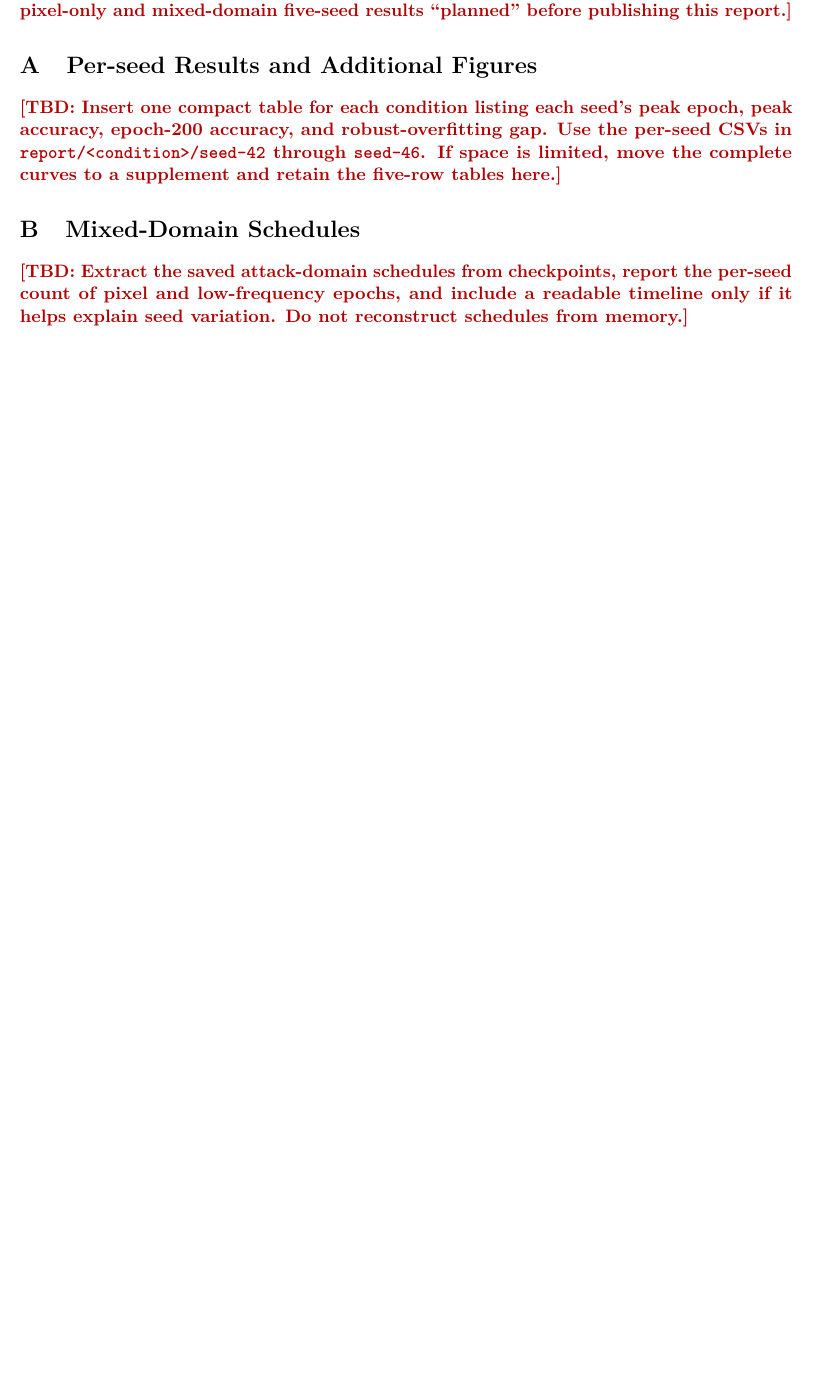
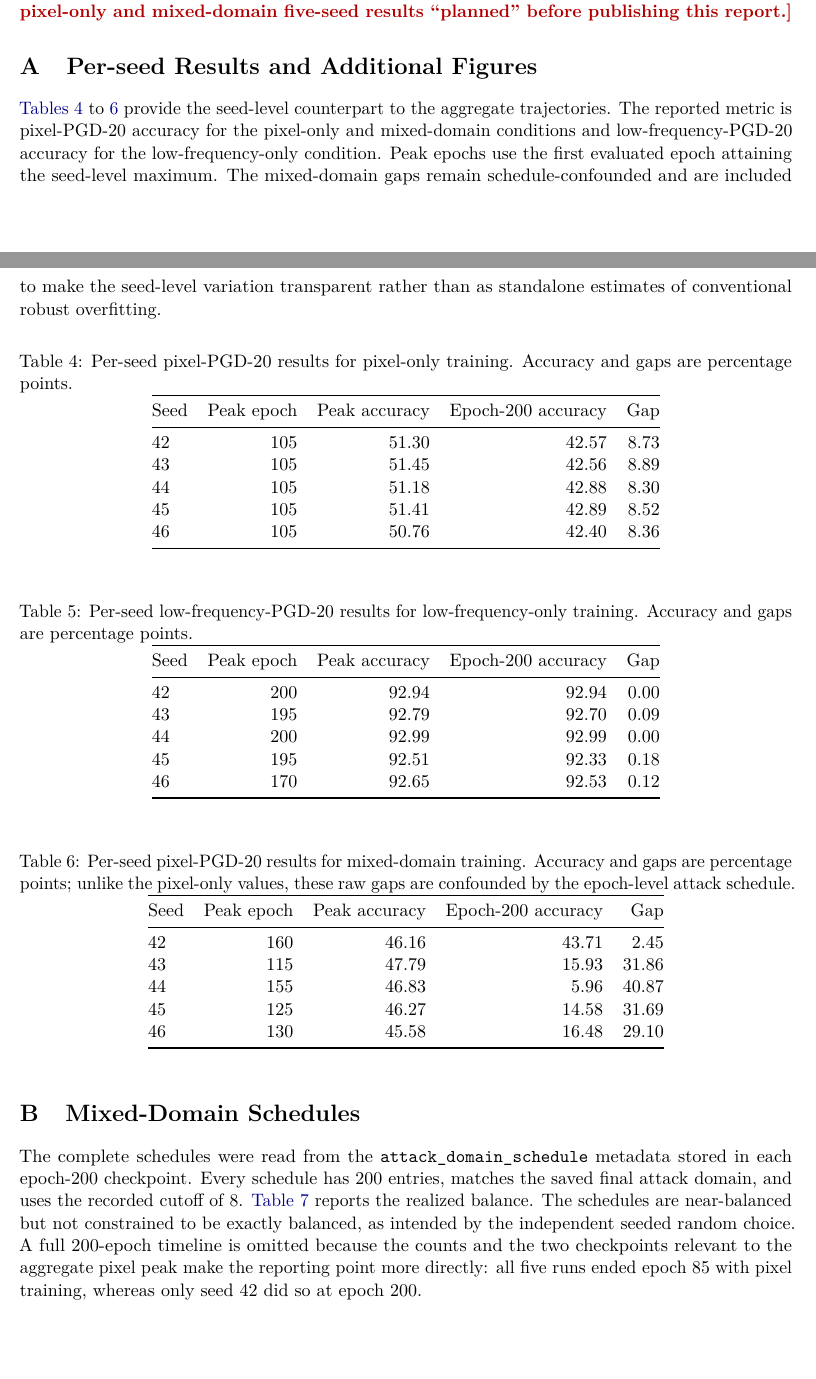
Before and after one commit to ItsKaiwenDu/Robust-Overfitting, a LaTeX paper (report/main.tex): part of page 12 of 13 before the commit and two parts of pages 12 and 13 of 15 after it, the two joined at a grey line, cut so that both start at the same text, the shorter picture padded with empty space. Compiled offline with pdfLaTeX.

Commit message:
Commit: Clarify Mixed-Domain Schedule Results
1. Updated the report to replace placeholder appendix notes with concrete seed-level tables for the pixel-only, low-frequency-only, and mixed-domain conditions.
2. It also documents the realized mixed-domain schedules extracted from checkpoint metadata, clarifying the epoch-200 imbalance and making the aggregate robust-overfitting discussion transparent.

```diff
--- a/report/main.tex
+++ b/report/main.tex
@@ -637,15 +641,78 @@ publishing this report.}
 \appendix
 \section{Per-seed Results and Additional Figures}
 \label{app:per-seed}
-\TBD{Insert one compact table for each condition listing each seed's peak epoch,
-peak accuracy, epoch-200 accuracy, and robust-overfitting gap. Use the
-per-seed CSVs in \texttt{report/<condition>/seed-42} through
-\texttt{seed-46}. If space is limited, move the complete curves to a
-supplement and retain the five-row tables here.}
+\Cref{tab:per-seed-pixel,tab:per-seed-low-frequency,tab:per-seed-mixed}
+provide the seed-level counterpart to the aggregate trajectories. The reported
+metric is pixel-PGD-20 accuracy for the pixel-only and mixed-domain conditions
+and low-frequency-PGD-20 accuracy for the low-frequency-only condition. Peak
+epochs use the first evaluated epoch attaining the seed-level maximum. The
+mixed-domain gaps remain schedule-confounded and are included to make the
+seed-level variation transparent rather than as standalone estimates of
+conventional robust overfitting.
+
+\begin{table}[htbp]
+\centering
+\caption{Per-seed pixel-PGD-20 results for pixel-only training. Accuracy and
+gaps are percentage points.}
+\label{tab:per-seed-pixel}
+\begin{tabular}{@{}lrrrr@{}}
+\toprule
+Seed & Peak epoch & Peak accuracy & Epoch-200 accuracy & Gap \\
+\midrule
+42 & 105 & 51.30 & 42.57 & 8.73 \\
+43 & 105 & 51.45 & 42.56 & 8.89 \\
+44 & 105 & 51.18 & 42.88 & 8.30 \\
+45 & 105 & 51.41 & 42.89 & 8.52 \\
+46 & 105 & 50.76 & 42.40 & 8.36 \\
+\bottomrule
+\end{tabular}
+\end{table}
+
+\begin{table}[htbp]
+\centering
+\caption{Per-seed low-frequency-PGD-20 results for low-frequency-only
+training. Accuracy and gaps are percentage points.}
+\label{tab:per-seed-low-frequency}
+\begin{tabular}{@{}lrrrr@{}}
+\toprule
+Seed & Peak epoch & Peak accuracy & Epoch-200 accuracy & Gap \\
+\midrule
+42 & 200 & 92.94 & 92.94 & 0.00 \\
+43 & 195 & 92.79 & 92.70 & 0.09 \\
+44 & 200 & 92.99 & 92.99 & 0.00 \\
+45 & 195 & 92.51 & 92.33 & 0.18 \\
+46 & 170 & 92.65 & 92.53 & 0.12 \\
+\bottomrule
+\end{tabular}
+\end{table}
+
+\begin{table}[htbp]
+\centering
+\caption{Per-seed pixel-PGD-20 results for mixed-domain training. Accuracy
+and gaps are percentage points; unlike the pixel-only values, these raw gaps
+are confounded by the epoch-level attack schedule.}
+\label{tab:per-seed-mixed}
+\begin{tabular}{@{}lrrrr@{}}
+\toprule
+Seed & Peak epoch & Peak accuracy & Epoch-200 accuracy & Gap \\
+\midrule
+42 & 160 & 46.16 & 43.71 & 2.45 \\
+43 & 115 & 47.79 & 15.93 & 31.86 \\
+44 & 155 & 46.83 & 5.96 & 40.87 \\
+45 & 125 & 46.27 & 14.58 & 31.69 \\
+46 & 130 & 45.58 & 16.48 & 29.10 \\
+\bottomrule
+\end{tabular}
+\end{table}
 
 \section{Mixed-Domain Schedules}
 \label{app:schedules}
-\TBD{Extract the saved attack-domain schedules from checkpoints, report the
-per-seed count of pixel and low-frequency epochs, and include a readable
-timeline only if it helps explain seed variation. Do not reconstruct schedules
-from memory.}
+The complete schedules were read from the \texttt{attack\_domain\_schedule}
+metadata stored in each epoch-200 checkpoint. Every schedule has 200 entries,
+matches the saved final attack domain, and uses the recorded cutoff of $8$.
+\Cref{tab:mixed-schedules} reports the realized balance. The schedules are
+near-balanced but not constrained to be exactly balanced, as intended by the
+independent seeded random choice. A full 200-epoch timeline is omitted because
+the counts and the two checkpoints relevant to the aggregate pixel peak make
+the reporting point more directly: all five runs ended epoch 85 with pixel
+training, whereas only seed 42 did so at epoch 200.
```
Also changed, not shown: report/main.tex (28 more changed lines).
